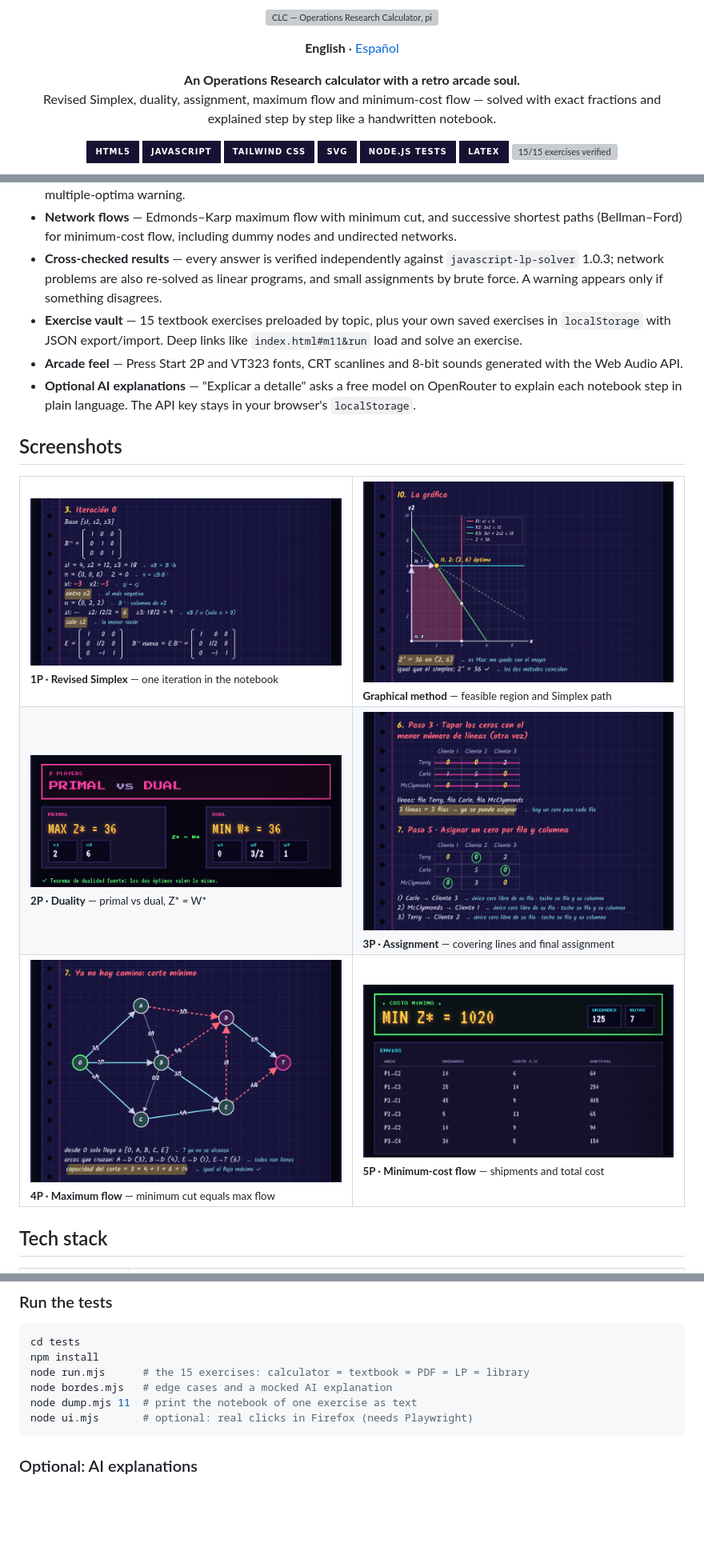
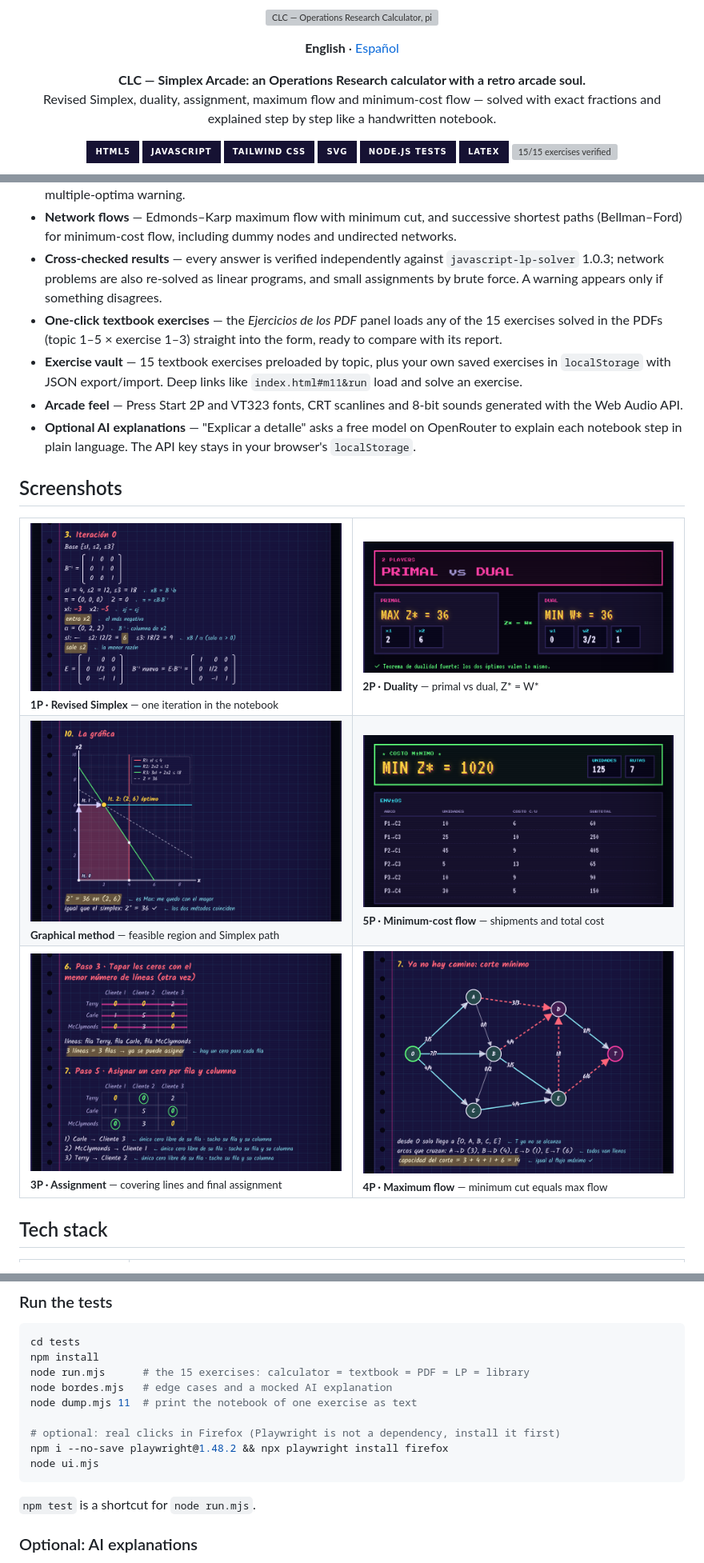
Before and after one commit to waldooCreator/CLC, a Markdown page: README.md, 3 parts joined by grey strips. Shown at 80% size. GitHub-like rendering; badges without logos; blank space fills up the shorter version; grey boxes are pictures that could not be loaded.

````diff
--- a/README.md
+++ b/README.md
@@ -3,7 +3,7 @@
 <p align="center"><strong>English</strong> · <a href="README.es.md">Español</a></p>
 
 <p align="center">
-  <b>An Operations Research calculator with a retro arcade soul.</b><br>
+  <b>CLC — Simplex Arcade: an Operations Research calculator with a retro arcade soul.</b><br>
   Revised Simplex, duality, assignment, maximum flow and minimum-cost flow — solved with exact fractions and explained step by step like a handwritten notebook.
 </p>
 
@@ -34,6 +34,7 @@
 - **Assignment (Kuhn–Munkres)** — Hungarian method with special cases: unbalanced problems (dummy rows/columns), maximization (opportunity loss), forbidden assignments (cost M), agents with several tasks, and a multiple-optima warning.
 - **Network flows** — Edmonds–Karp maximum flow with minimum cut, and successive shortest paths (Bellman–Ford) for minimum-cost flow, including dummy nodes and undirected networks.
 - **Cross-checked results** — every answer is verified independently against `javascript-lp-solver` 1.0.3; network problems are also re-solved as linear programs, and small assignments by brute force. A warning appears only if something disagrees.
+- **One-click textbook exercises** — the *Ejercicios de los PDF* panel loads any of the 15 exercises solved in the PDFs (topic 1–5 × exercise 1–3) straight into the form, ready to compare with its report.
 - **Exercise vault** — 15 textbook exercises preloaded by topic, plus your own saved exercises in `localStorage` with JSON export/import. Deep links like `index.html#m11&run` load and solve an exercise.
 - **Arcade feel** — Press Start 2P and VT323 fonts, CRT scanlines and 8-bit sounds generated with the Web Audio API.
 - **Optional AI explanations** — "Explicar a detalle" asks a free model on OpenRouter to explain each notebook step in plain language. The API key stays in your browser's `localStorage`.
@@ -42,16 +43,16 @@
 
 <table>
   <tr>
-    <td width="50%"><img src="docs/readme/simplex.png" alt="Revised Simplex iteration 0 with the inverse basis, reduced costs, ratio test and eta matrix"><br><sub><b>1P · Revised Simplex</b> — one iteration in the notebook</sub></td>
-    <td width="50%"><img src="docs/readme/graphic.png" alt="Graphical method plot showing the feasible region and the optimum at (2, 6)"><br><sub><b>Graphical method</b> — feasible region and Simplex path</sub></td>
+    <td width="50%" valign="top"><img src="docs/readme/simplex.png" alt="Revised Simplex iteration 0 with the inverse basis, reduced costs, ratio test and eta matrix"><br><sub><b>1P · Revised Simplex</b> — one iteration in the notebook</sub></td>
+    <td width="50%" valign="top"><img src="docs/readme/dual.png" alt="Primal versus dual result screen, both optima equal 36"><br><sub><b>2P · Duality</b> — primal vs dual, Z* = W*</sub></td>
   </tr>
   <tr>
-    <td width="50%"><img src="docs/readme/dual.png" alt="Primal versus dual result screen, both optima equal 36"><br><sub><b>2P · Duality</b> — primal vs dual, Z* = W*</sub></td>
-    <td width="50%"><img src="docs/readme/assignment.png" alt="Hungarian method table with covering lines and circled assigned zeros"><br><sub><b>3P · Assignment</b> — covering lines and final assignment</sub></td>
+    <td width="50%" valign="top"><img src="docs/readme/graphic.png" alt="Graphical method plot showing the feasible region and the optimum at (2, 6)"><br><sub><b>Graphical method</b> — feasible region and Simplex path</sub></td>
+    <td width="50%" valign="top"><img src="docs/readme/mincost.png" alt="Minimum-cost flow result with total cost 1020 and shipments per arc"><br><sub><b>5P · Minimum-cost flow</b> — shipments and total cost</sub></td>
   </tr>
   <tr>
-    <td width="50%"><img src="docs/readme/maxflow.png" alt="Network drawing with the minimum cut highlighted by dashed arcs, capacity 14"><br><sub><b>4P · Maximum flow</b> — minimum cut equals max flow</sub></td>
-    <td width="50%"><img src="docs/readme/mincost.png" alt="Minimum-cost flow result with total cost 1020 and shipments per arc"><br><sub><b>5P · Minimum-cost flow</b> — shipments and total cost</sub></td>
+    <td width="50%" valign="top"><img src="docs/readme/assignment.png" alt="Hungarian method table with covering lines and circled assigned zeros"><br><sub><b>3P · Assignment</b> — covering lines and final assignment</sub></td>
+    <td width="50%" valign="top"><img src="docs/readme/maxflow.png" alt="Network drawing with the minimum cut highlighted by dashed arcs, capacity 14"><br><sub><b>4P · Maximum flow</b> — minimum cut equals max flow</sub></td>
   </tr>
 </table>
 
@@ -115,8 +123,13 @@ npm install
 node run.mjs      # the 15 exercises: calculator = textbook = PDF = LP = library
 node bordes.mjs   # edge cases and a mocked AI explanation
 node dump.mjs 11  # print the notebook of one exercise as text
-node ui.mjs       # optional: real clicks in Firefox (needs Playwright)
+
+# optional: real clicks in Firefox (Playwright is not a dependency, install it first)
+npm i --no-save playwright@1.48.2 && npx playwright install firefox
+node ui.mjs
 ```
+
+`npm test` is a shortcut for `node run.mjs`.
 
 ### Optional: AI explanations
 
````
Also changed, not shown: other parts of README.md (+17 -10 lines), README.es.md (+32 -19 lines).
